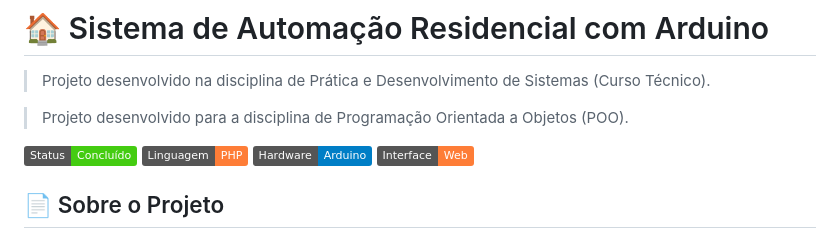
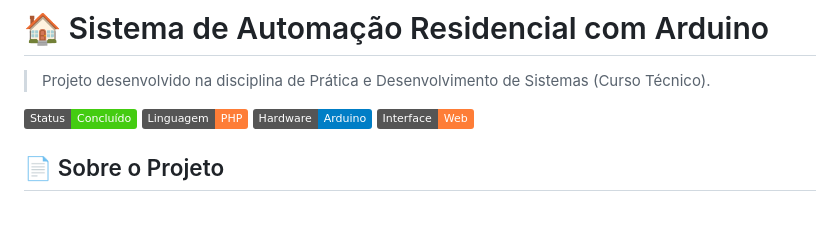
Before and after one commit to vinicius-10/Automacao-Arduino, a Markdown page: README.md, the part around the change. Rendered like a GitHub page; badges without logos; blank space fills up the shorter version.

Commit message:
Update README to remove duplicate project description
Removed redundant project description line.

```diff
--- a/README.md
+++ b/README.md
@@ -1,10 +1,6 @@
 # 🏠 Sistema de Automação Residencial com Arduino
 
 > Projeto desenvolvido na disciplina de Prática e Desenvolvimento de Sistemas (Curso Técnico).
-
-
-> Projeto desenvolvido para a disciplina de Programação Orientada a Objetos (POO).
-
 <div align="left">
   <img src="https://img.shields.io/badge/Status-Concluído-brightgreen" alt="Status">
   <img src="https://img.shields.io/badge/Linguagem-PHP-orange" alt="Linguagem">
```
